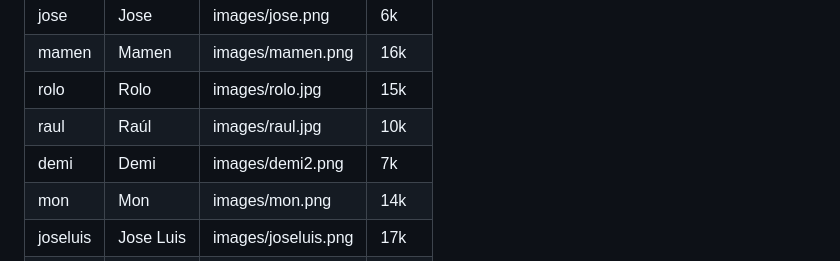
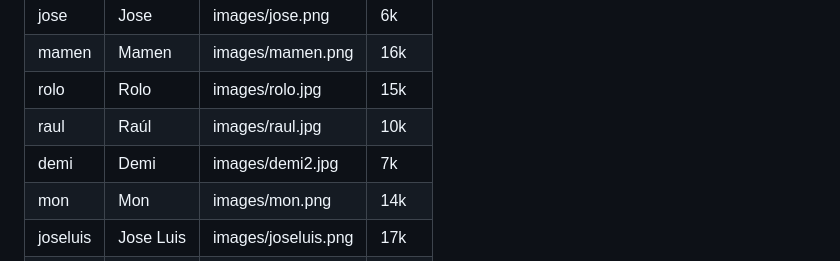
Before and after one commit to go-del-oeste/liga, a Markdown page: temporada25.md, the part around the change. GitHub-like rendering.

Commit message:
nuevo foto demi

```diff
--- a/temporada25.md
+++ b/temporada25.md
@@ -7,7 +7,7 @@
 | mamen    | Mamen     | images/mamen.png    | 16k   |
 | rolo     | Rolo      | images/rolo.jpg     | 15k   |
 | raul     | Raúl      | images/raul.jpg     | 10k   |
-| demi     | Demi      | images/demi2.png    | 7k    |
+| demi     | Demi      | images/demi2.jpg    | 7k    |
 | mon      | Mon       | images/mon.png      | 14k   |
 | joseluis | Jose Luis | images/joseluis.png | 17k   |
 | lope     | Lope      | images/lope.jpg     | 15k   |
```
